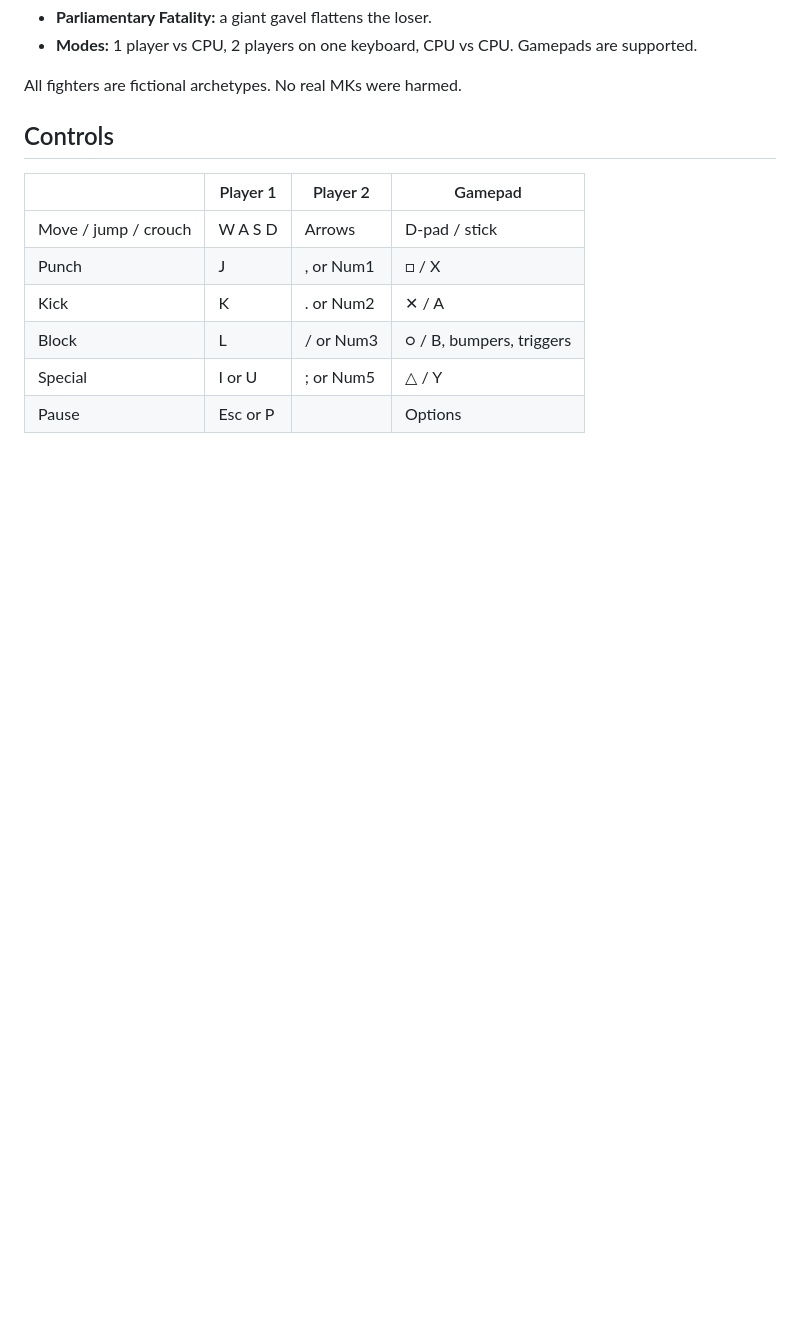
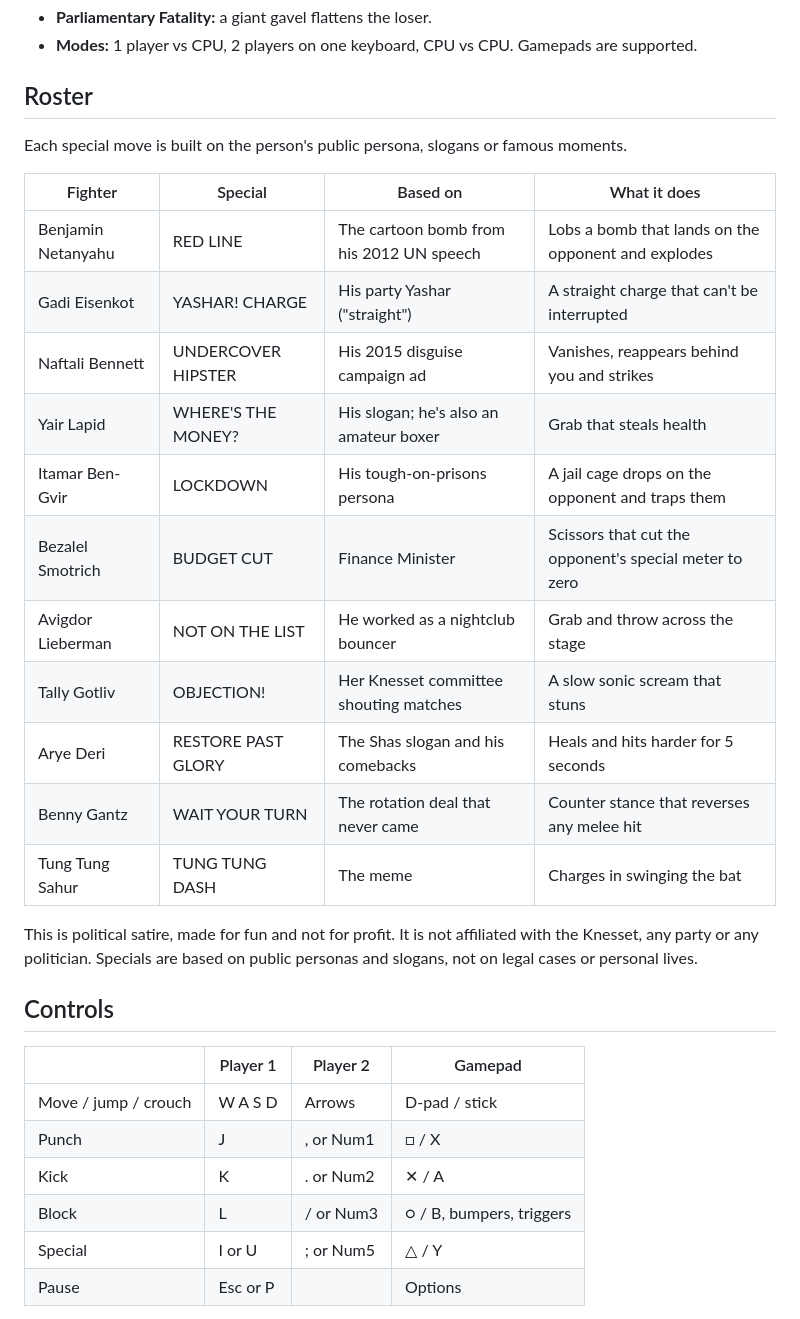
Before and after one commit to yarinbnyamin/knesset-kombat-26, a Markdown page: README.md, the part around one of its changes. Drawn GitHub-style; blank space fills up the shorter version.

```diff
--- a/README.md
+++ b/README.md
@@ -34,7 +41,25 @@ Everything is procedural: the character models, animation, arena, textures, part
 - **Parliamentary Fatality:** a giant gavel flattens the loser.
 - **Modes:** 1 player vs CPU, 2 players on one keyboard, CPU vs CPU. Gamepads are supported.
 
-All fighters are fictional archetypes. No real MKs were harmed.
+## Roster
+
+Each special move is built on the person's public persona, slogans or famous moments.
+
+| Fighter | Special | Based on | What it does |
+|---|---|---|---|
+| Benjamin Netanyahu | RED LINE | The cartoon bomb from his 2012 UN speech | Lobs a bomb that lands on the opponent and explodes |
+| Gadi Eisenkot | YASHAR! CHARGE | His party Yashar ("straight") | A straight charge that can't be interrupted |
+| Naftali Bennett | UNDERCOVER HIPSTER | His 2015 disguise campaign ad | Vanishes, reappears behind you and strikes |
+| Yair Lapid | WHERE'S THE MONEY? | His slogan; he's also an amateur boxer | Grab that steals health |
+| Itamar Ben-Gvir | LOCKDOWN | His tough-on-prisons persona | A jail cage drops on the opponent and traps them |
+| Bezalel Smotrich | BUDGET CUT | Finance Minister | Scissors that cut the opponent's special meter to zero |
+| Avigdor Lieberman | NOT ON THE LIST | He worked as a nightclub bouncer | Grab and throw across the stage |
+| Tally Gotliv | OBJECTION! | Her Knesset committee shouting matches | A slow sonic scream that stuns |
+| Arye Deri | RESTORE PAST GLORY | The Shas slogan and his comebacks | Heals and hits harder for 5 seconds |
+| Benny Gantz | WAIT YOUR TURN | The rotation deal that never came | Counter stance that reverses any melee hit |
+| Tung Tung Sahur | TUNG TUNG DASH | The meme | Charges in swinging the bat |
+
+This is political satire, made for fun and not for profit. It is not affiliated with the Knesset, any party or any politician. Specials are based on public personas and slogans, not on legal cases or personal lives.
 
 ## Controls
 
```
Also changed, not shown: other parts of README.md (+19 -8 lines), screenshots/lockdown.jpg (added), screenshots/select-v2.jpg (added), 13 other files.
